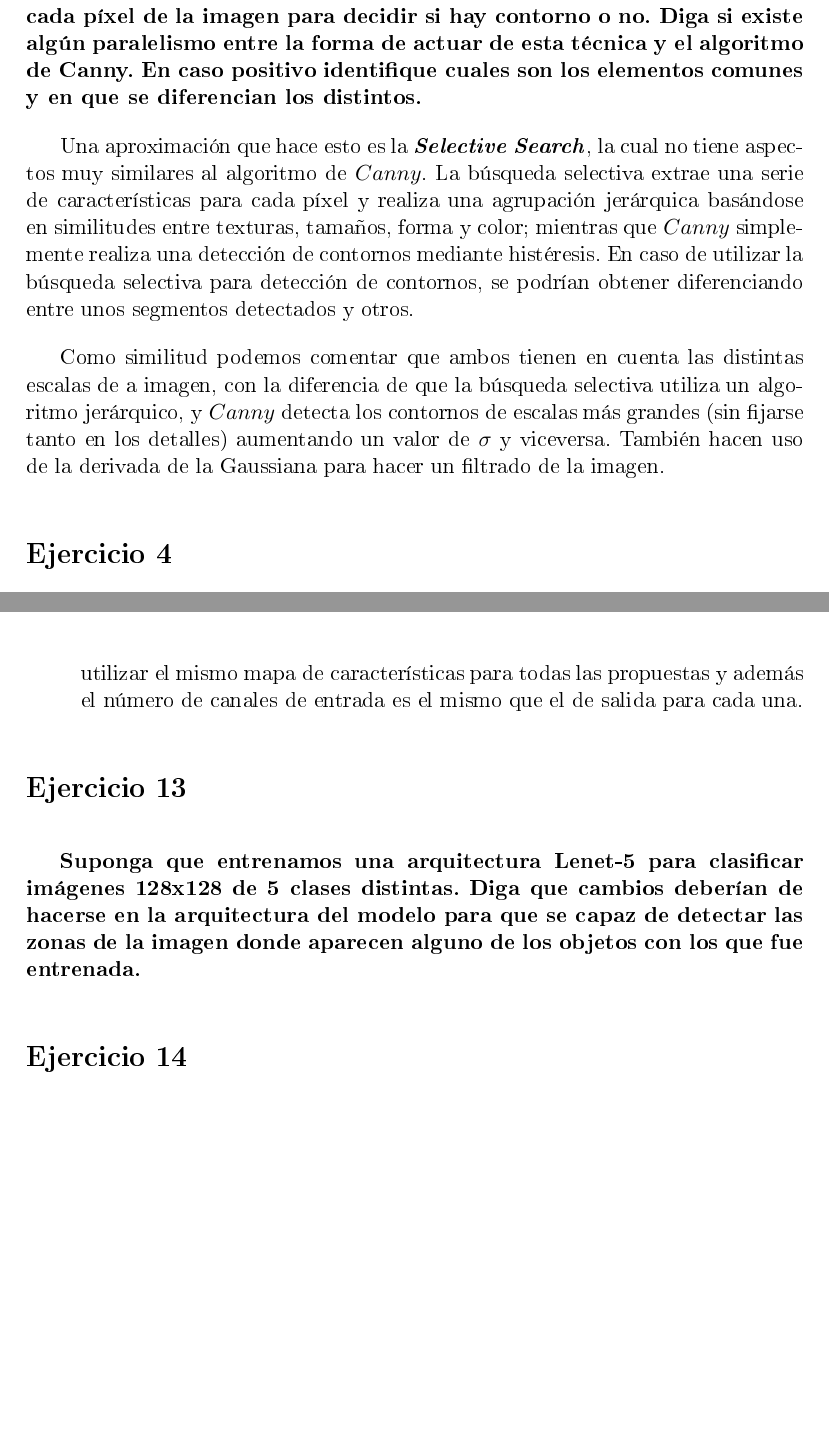
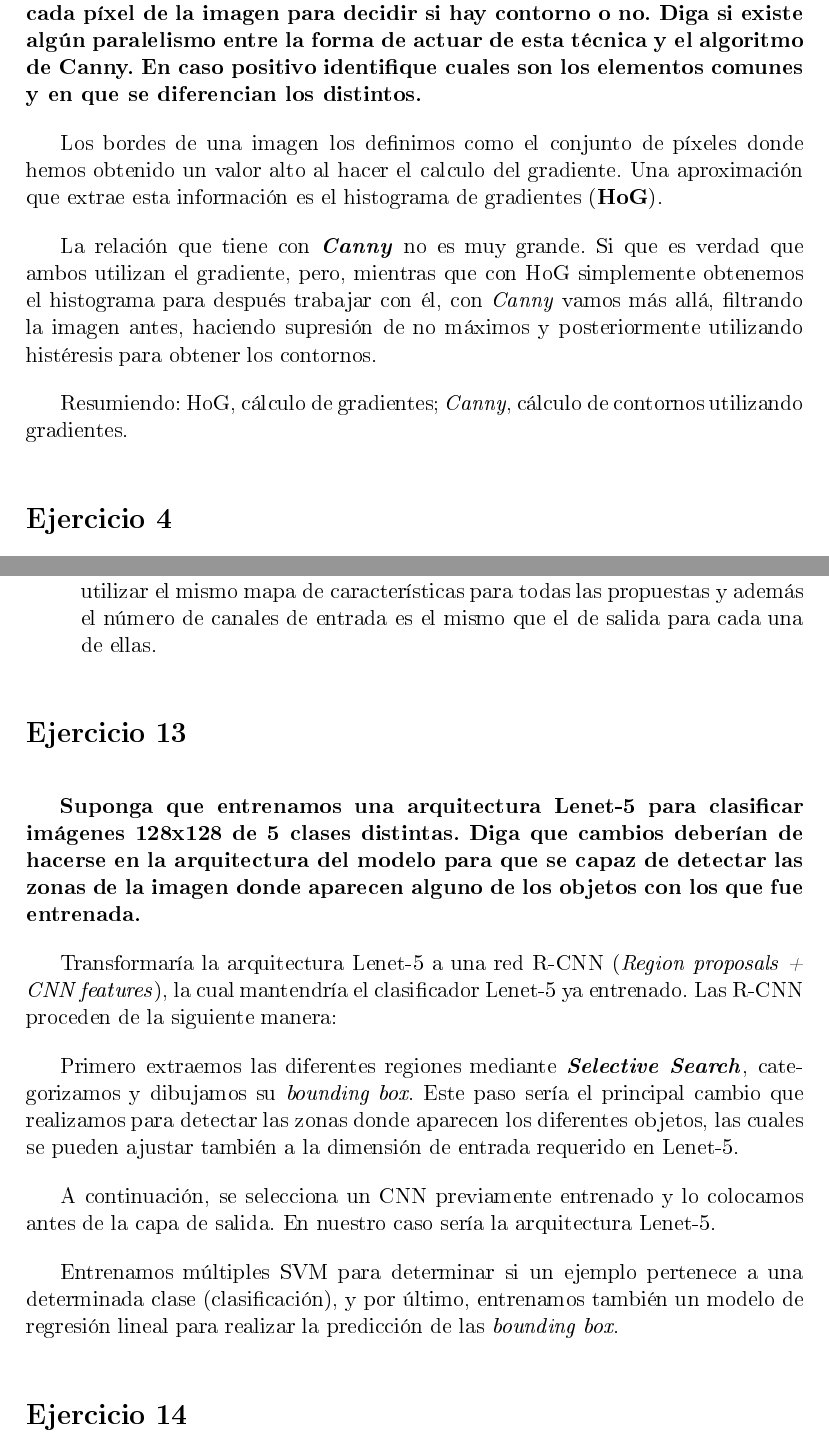
Before and after one commit to Jose26398/VC_Cuestionarios, a LaTeX document (C2/cuestionario2.tex): two parts of pages 6 and 11 of 13, joined at a grey line, cut so that both start at the same text, the shorter picture padded with empty space. The pictures show the PDF file C2/cuestionario2.pdf that the author committed with the source.

Commit message:
Cuestionario finalizado

```diff
--- a/C2/cuestionario2.tex
+++ b/C2/cuestionario2.tex
@@ -182,14 +182,14 @@ Las desventajas que tiene son las siguientes:
 paralelismo entre la forma de actuar de esta técnica y el algoritmo de Canny. En caso positivo identifique cuales son los elementos comunes y en que se
 diferencian los distintos.}
 
-Una aproximación que hace esto es la \textbf{\textit{Selective Search}}, la cual no tiene aspectos muy similares al algoritmo de $Canny$. La búsqueda selectiva
-extrae una serie de características para cada píxel y realiza una agrupación jerárquica basándose en similitudes entre texturas, tamaños, forma y color; mientras
-que $Canny$ simplemente realiza una detección de contornos mediante histéresis. En caso de utilizar la búsqueda selectiva para detección de contornos, se podrían
-obtener diferenciando entre unos segmentos detectados y otros.
+Los bordes de una imagen los definimos como el conjunto de píxeles donde hemos obtenido un valor alto al hacer el calculo del gradiente. Una aproximación que
+extrae esta información es el histograma de gradientes (\textbf{HoG}).
 
-Como similitud podemos comentar que ambos tienen en cuenta las distintas escalas de a imagen, con la diferencia de que la búsqueda selectiva utiliza un algoritmo
-jerárquico, y $Canny$ detecta los contornos de escalas más grandes (sin fijarse tanto en los detalles) aumentando un valor de $\sigma$ y viceversa. También hacen
-uso de la derivada de la Gaussiana para hacer un filtrado de la imagen.
+La relación que tiene con \textbf{\textit{Canny}} no es muy grande. Si que es verdad que ambos utilizan el gradiente, pero, mientras que con HoG simplemente obtenemos
+el histograma para después trabajar con él, con \textit{Canny} vamos más allá, filtrando la imagen antes, haciendo supresión de no máximos y posteriormente utilizando
+histéresis para obtener los contornos.
+
+Resumiendo: HoG, cálculo de gradientes; \textit{Canny}, cálculo de contornos utilizando gradientes.
 
 
 \section*{Ejercicio 4}
@@ -247 +247,2 @@ a 0 con $Dropout$ o con $BatchNormalization$.
 
+Otra posible alternativa sería la que utiliza $DenseNet$, que aumenta el número de conexiones entre capas, conectando la actual con todas las anteriores a ella
@@ -299,8 +303,6 @@ una superposición excesiva puede hacer que perdamos demasiada información de l
 sido muy mejorados en los modelos CNN. Indique cómo.}
 
 El enfoque tradicional realiza la \textbf{detección de objetos} mediante técnicas bien establecidas como SIFT, SURF, BRIEF, etc; y posteriormente se extraen las
-características para hacer la \textbf{clasificación de imágenes}. Si un número significativo de características de una bolsa de palabras está en otra imagen, la imagen
-se clasifica como un objeto en específico.
+características para hacer su \textbf{clasificación}. Si un número significativo de características de una bolsa de palabras está en otra imagen, la imagen se clasifica
+como un objeto en específico.
 
-La dificultad con este enfoque tradicional es que es necesario elegir qué características son importantes en cada imagen dada, y a medida que aumenta el número de clases
-se vuelve más complicado (es el criterio ingeniero el que decide qué características describen mejor los objetos).
@@ -340,6 +344,16 @@ Lo que se pide es buscar una arquitectura CNN que reciba cualquier tipo de image
 \textbf{Suponga que entrenamos una arquitectura Lenet-5 para clasificar imágenes 128x128 de 5 clases distintas. Diga que cambios deberían de hacerse en la arquitectura
 del modelo para que se capaz de detectar las zonas de la imagen donde aparecen alguno de los objetos con los que fue entrenada.}
 
+Transformaría la arquitectura Lenet-5 a una red R-CNN (\textit{Region proposals + CNN features}), la cual mantendría el clasificador Lenet-5 ya entrenado. Las R-CNN
+proceden de la siguiente manera:
+
+Primero extraemos las diferentes regiones mediante \textbf{\textit{Selective Search}}, categorizamos y dibujamos su \textit{bounding box}. Este paso sería el principal
+cambio que realizamos para detectar las zonas donde aparecen los diferentes objetos, las cuales se pueden ajustar también a la dimensión de entrada requerido en Lenet-5.
+
+A continuación, se selecciona un CNN previamente entrenado y lo colocamos antes de la capa de salida. En nuestro caso sería la arquitectura Lenet-5.
+
+Entrenamos múltiples SVM para determinar si un ejemplo pertenece a una determinada clase (clasificación), y por último, entrenamos también un modelo de regresión lineal para
+realizar la predicción de las \textit{bounding box}.
 
 
 \section*{Ejercicio 14}
```
Also changed, not shown: C2/cuestionario2.pdf, C2/cuestionario2.tex (38 more changed lines).
